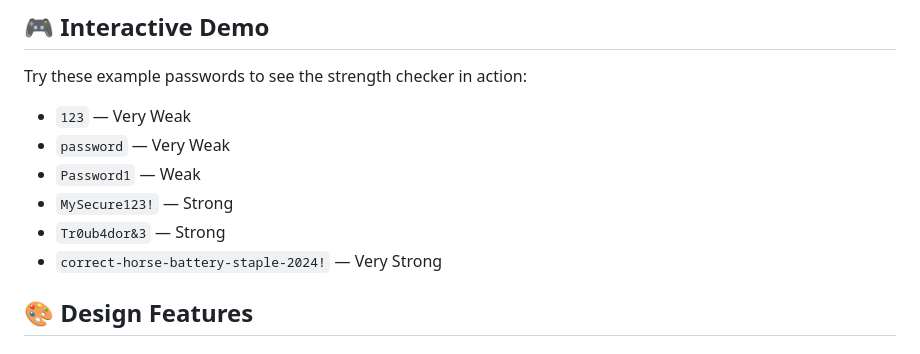
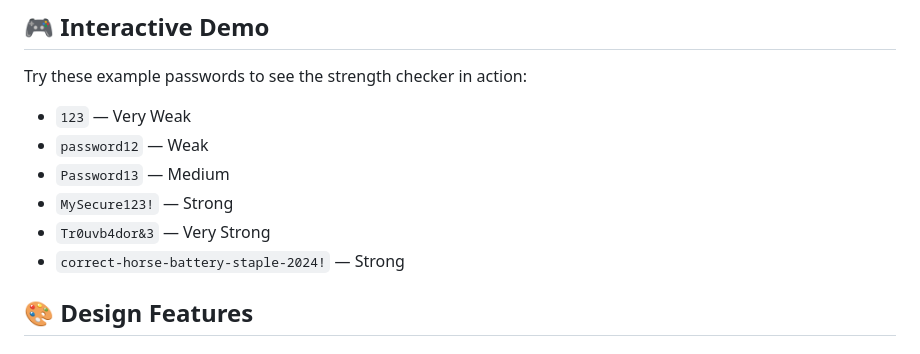
Before and after one commit to Ayomide-Ade/Password-Strength-Checker-Project, a Markdown page: README.md, the part around the change. GitHub-like rendering.

```diff
--- a/README.md
+++ b/README.md
@@ -62,11 +62,11 @@ The application uses a sophisticated scoring system that evaluates:
 
 Try these example passwords to see the strength checker in action:
 - `123` — Very Weak
-- `password` — Very Weak
-- `Password1` — Weak
+- `password12` — Weak
+- `Password13` — Medium
 - `MySecure123!` — Strong
-- `Tr0ub4dor&3` — Strong
-- `correct-horse-battery-staple-2024!` — Very Strong
+- `Tr0uvb4dor&3` — Very Strong
+- `correct-horse-battery-staple-2024!` — Strong
 
 ## 🎨 Design Features
 
```
